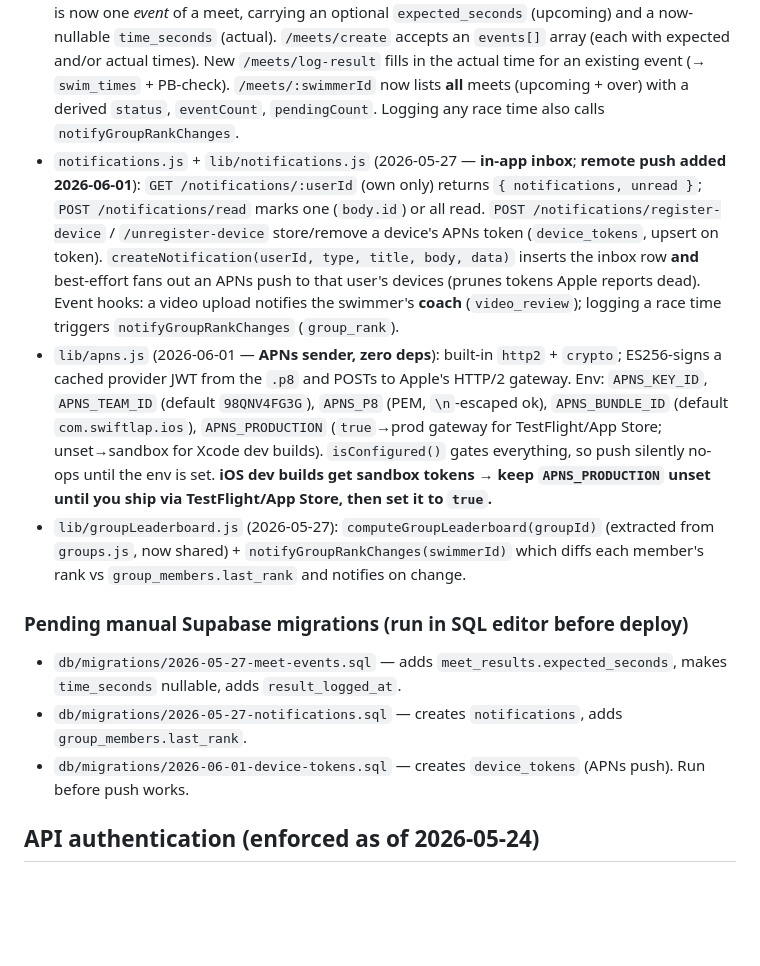
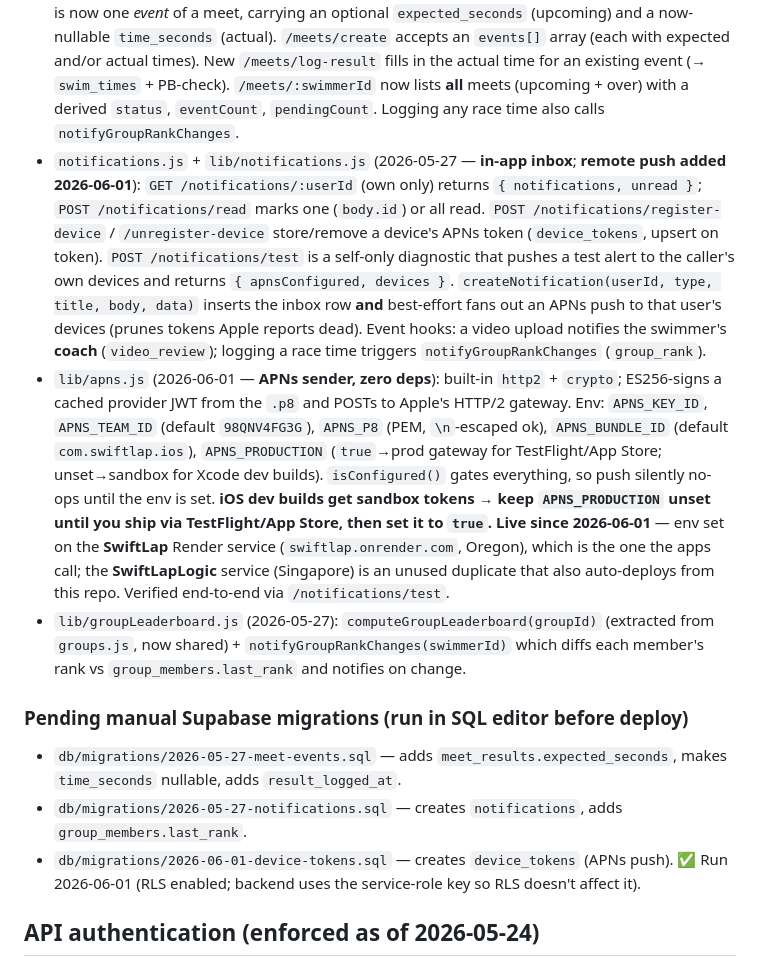
Before and after one commit to KimayaVP/SwiftLap, a Markdown page: CLAUDE.md, the part around the change. GitHub-like rendering; blank space fills up the shorter version.

Commit message:
Docs: push notifications live; add /notifications/test endpoint
Co-Authored-By: Claude Opus 4.8 <noreply@anthropic.com>

```diff
--- a/CLAUDE.md
+++ b/CLAUDE.md
@@ -94,14 +94,14 @@ Recently added endpoints (all under `/api`):
 - `batches.js`: `/batches/move` (move a swimmer between batches in one step — remove from `fromBatchId` + add to `toBatchId`; `fromBatchId` optional).
 - `requests.js`: `/requests/send` rejects `swimmer_to_coach` (coach-only linking); `/requests/invite` emails non-users a signup link; `/requests/unlink` removes a swimmer from a coach's roster (`coach_id → null`) — callable by the swimmer or their coach.
 - `meets.js` (reworked 2026-05-27 — **multi-event meets, upcoming/over**): a `meet_results` row is now one *event* of a meet, carrying an optional `expected_seconds` (upcoming) and a now-nullable `time_seconds` (actual). `/meets/create` accepts an `events[]` array (each with expected and/or actual times). New `/meets/log-result` fills in the actual time for an existing event (→ `swim_times` + PB-check). `/meets/:swimmerId` now lists **all** meets (upcoming + over) with a derived `status`, `eventCount`, `pendingCount`. Logging any race time also calls `notifyGroupRankChanges`.
-- `notifications.js` + `lib/notifications.js` (2026-05-27 — **in-app inbox**; **remote push added 2026-06-01**): `GET /notifications/:userId` (own only) returns `{ notifications, unread }`; `POST /notifications/read` marks one (`body.id`) or all read. `POST /notifications/register-device` / `/unregister-device` store/remove a device's APNs token (`device_tokens`, upsert on token). `createNotification(userId, type, title, body, data)` inserts the inbox row **and** best-effort fans out an APNs push to that user's devices (prunes tokens Apple reports dead). Event hooks: a video upload notifies the swimmer's **coach** (`video_review`); logging a race time triggers `notifyGroupRankChanges` (`group_rank`).
-- `lib/apns.js` (2026-06-01 — **APNs sender, zero deps**): built-in `http2` + `crypto`; ES256-signs a cached provider JWT from the `.p8` and POSTs to Apple's HTTP/2 gateway. Env: `APNS_KEY_ID`, `APNS_TEAM_ID` (default `98QNV4FG3G`), `APNS_P8` (PEM, `\n`-escaped ok), `APNS_BUNDLE_ID` (default `com.swiftlap.ios`), `APNS_PRODUCTION` (`true`→prod gateway for TestFlight/App Store; unset→sandbox for Xcode dev builds). `isConfigured()` gates everything, so push silently no-ops until the env is set. **iOS dev builds get sandbox tokens → keep `APNS_PRODUCTION` unset until you ship via TestFlight/App Store, then set it to `true`.**
+- `notifications.js` + `lib/notifications.js` (2026-05-27 — **in-app inbox**; **remote push added 2026-06-01**): `GET /notifications/:userId` (own only) returns `{ notifications, unread }`; `POST /notifications/read` marks one (`body.id`) or all read. `POST /notifications/register-device` / `/unregister-device` store/remove a device's APNs token (`device_tokens`, upsert on token). `POST /notifications/test` is a self-only diagnostic that pushes a test alert to the caller's own devices and returns `{ apnsConfigured, devices }`. `createNotification(userId, type, title, body, data)` inserts the inbox row **and** best-effort fans out an APNs push to that user's devices (prunes tokens Apple reports dead). Event hooks: a video upload notifies the swimmer's **coach** (`video_review`); logging a race time triggers `notifyGroupRankChanges` (`group_rank`).
+- `lib/apns.js` (2026-06-01 — **APNs sender, zero deps**): built-in `http2` + `crypto`; ES256-signs a cached provider JWT from the `.p8` and POSTs to Apple's HTTP/2 gateway. Env: `APNS_KEY_ID`, `APNS_TEAM_ID` (default `98QNV4FG3G`), `APNS_P8` (PEM, `\n`-escaped ok), `APNS_BUNDLE_ID` (default `com.swiftlap.ios`), `APNS_PRODUCTION` (`true`→prod gateway for TestFlight/App Store; unset→sandbox for Xcode dev builds). `isConfigured()` gates everything, so push silently no-ops until the env is set. **iOS dev builds get sandbox tokens → keep `APNS_PRODUCTION` unset until you ship via TestFlight/App Store, then set it to `true`.** **Live since 2026-06-01** — env set on the **SwiftLap** Render service (`swiftlap.onrender.com`, Oregon), which is the one the apps call; the **SwiftLapLogic** service (Singapore) is an unused duplicate that also auto-deploys from this repo. Verified end-to-end via `/notifications/test`.
 - `lib/groupLeaderboard.js` (2026-05-27): `computeGroupLeaderboard(groupId)` (extracted from `groups.js`, now shared) + `notifyGroupRankChanges(swimmerId)` which diffs each member's rank vs `group_members.last_rank` and notifies on change.
 
 ### Pending manual Supabase migrations (run in SQL editor before deploy)
 - `db/migrations/2026-05-27-meet-events.sql` — adds `meet_results.expected_seconds`, makes `time_seconds` nullable, adds `result_logged_at`.
 - `db/migrations/2026-05-27-notifications.sql` — creates `notifications`, adds `group_members.last_rank`.
-- `db/migrations/2026-06-01-device-tokens.sql` — creates `device_tokens` (APNs push). Run before push works.
+- `db/migrations/2026-06-01-device-tokens.sql` — creates `device_tokens` (APNs push). ✅ Run 2026-06-01 (RLS enabled; backend uses the service-role key so RLS doesn't affect it).
 
 ## API authentication (enforced as of 2026-05-24)
 
```
